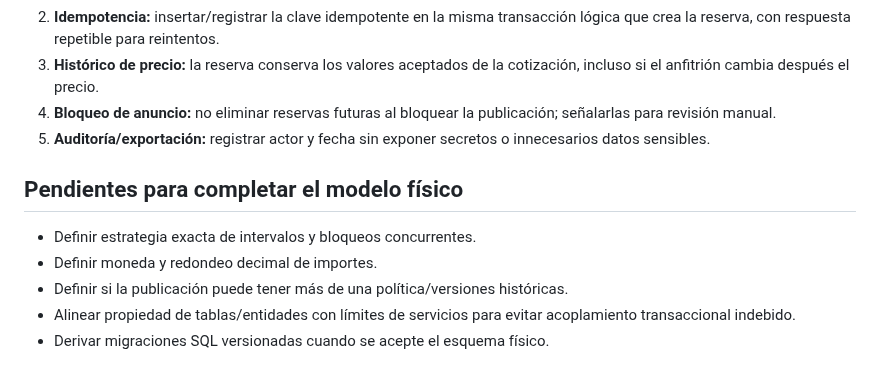
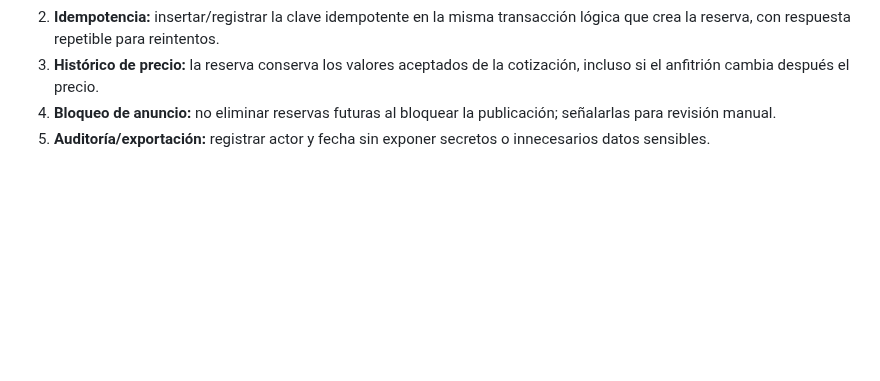
Before and after one commit to Rocky72153/marketplace-alojamientos, a Markdown page: docs/entrega-1/08-modelo-datos.md, the part around the change. GitHub-like rendering; blank space fills up the shorter version.

Commit message:
docs: remove physical model pending section

```diff
--- a/docs/entrega-1/08-modelo-datos.md
+++ b/docs/entrega-1/08-modelo-datos.md
@@ -202,11 +202,3 @@ erDiagram
 3. **Histórico de precio:** la reserva conserva los valores aceptados de la cotización, incluso si el anfitrión cambia después el precio.
 4. **Bloqueo de anuncio:** no eliminar reservas futuras al bloquear la publicación; señalarlas para revisión manual.
 5. **Auditoría/exportación:** registrar actor y fecha sin exponer secretos o innecesarios datos sensibles.
-
-## Pendientes para completar el modelo físico
-
-- Definir estrategia exacta de intervalos y bloqueos concurrentes.
-- Definir moneda y redondeo decimal de importes.
-- Definir si la publicación puede tener más de una política/versiones históricas.
-- Alinear propiedad de tablas/entidades con límites de servicios para evitar acoplamiento transaccional indebido.
-- Derivar migraciones SQL versionadas cuando se acepte el esquema físico.
```
